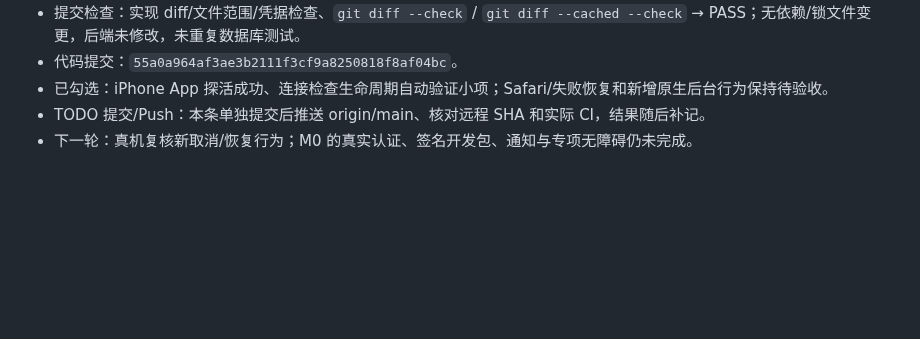
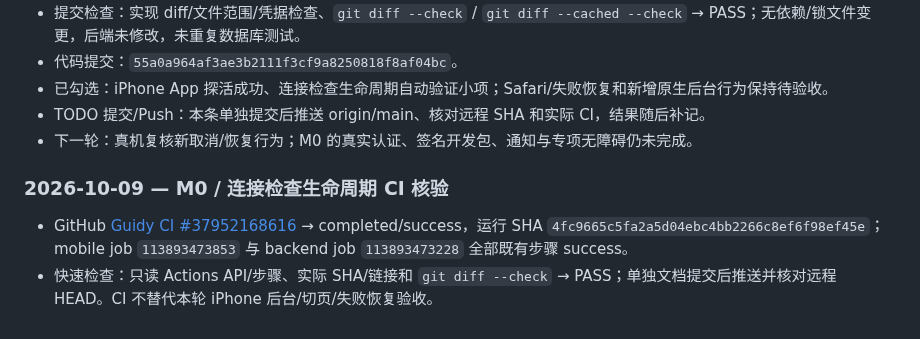
Before and after one commit to Tosidxyy/Guidy, a Markdown page: docs/TODO.md, the part around the change. Drawn GitHub-style; blank space fills up the shorter version.

Commit message:
docs(todo): confirm health lifecycle CI

```diff
--- a/docs/TODO.md
+++ b/docs/TODO.md
@@ -442,3 +442,8 @@ flowchart TD
 - 已勾选：iPhone App 探活成功、连接检查生命周期自动验证小项；Safari/失败恢复和新增原生后台行为保持待验收。
 - TODO 提交/Push：本条单独提交后推送 origin/main、核对远程 SHA 和实际 CI，结果随后补记。
 - 下一轮：真机复核新取消/恢复行为；M0 的真实认证、签名开发包、通知与专项无障碍仍未完成。
+
+### 2026-10-09 — M0 / 连接检查生命周期 CI 核验
+
+- GitHub [Guidy CI #37952168616](https://github.com/Tosidxyy/Guidy/actions/runs/37952168616) → completed/success，运行 SHA `4fc9665c5fa2a5d04ebc4bb2266c8ef6f98ef45e`；mobile job `113893473853` 与 backend job `113893473228` 全部既有步骤 success。
+- 快速检查：只读 Actions API/步骤、实际 SHA/链接和 `git diff --check` → PASS；单独文档提交后推送并核对远程 HEAD。CI 不替代本轮 iPhone 后台/切页/失败恢复验收。
```
